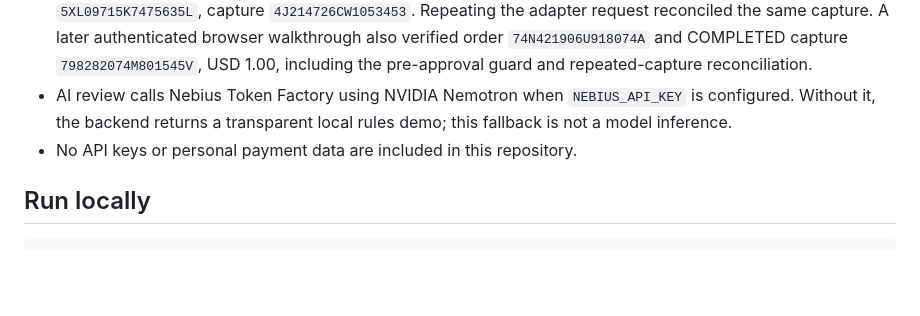
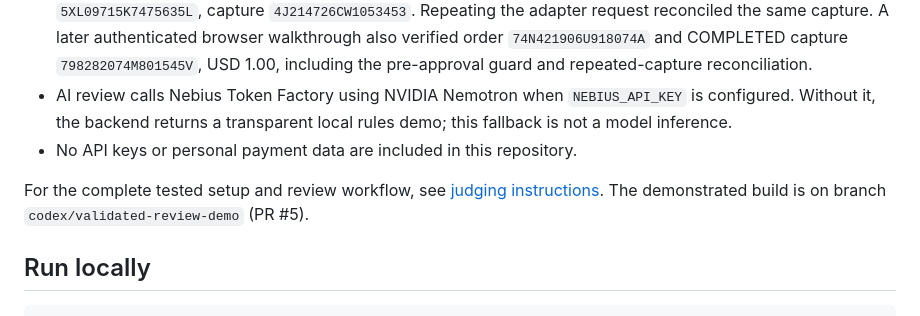
Before and after one commit to chrisndirangu54/pazalink-trade-desk, a Markdown page: README.md, the part around the change. Drawn GitHub-style; blank space fills up the shorter version.

Commit message:
Document reproducible judge setup and verified demo scope

```diff
--- a/README.md
+++ b/README.md
@@ -8,6 +8,8 @@ An AI-assisted payment and reconciliation workspace for East African cross-borde
 - PayPal sandbox order creation and guarded capture are implemented server-side. They require sandbox credentials, a private order-signing secret and Firebase sign-in. Capture remains disabled by default. A genuine fictional USD 1.00 order was approved in the generated sandbox buyer browser and captured: order `5XL09715K7475635L`, capture `4J214726CW1053453`. Repeating the adapter request reconciled the same capture. A later authenticated browser walkthrough also verified order `74N421906U918074A` and COMPLETED capture `798282074M801545V`, USD 1.00, including the pre-approval guard and repeated-capture reconciliation.
 - AI review calls Nebius Token Factory using NVIDIA Nemotron when `NEBIUS_API_KEY` is configured. Without it, the backend returns a transparent local rules demo; this fallback is not a model inference.
 - No API keys or personal payment data are included in this repository.
+
+For the complete tested setup and review workflow, see [judging instructions](docs/JUDGES.md). The demonstrated build is on branch `codex/validated-review-demo` (PR #5).
 
 ## Run locally
 
```
Also changed, not shown: docs/JUDGES.md (added, +32 -0 lines).
